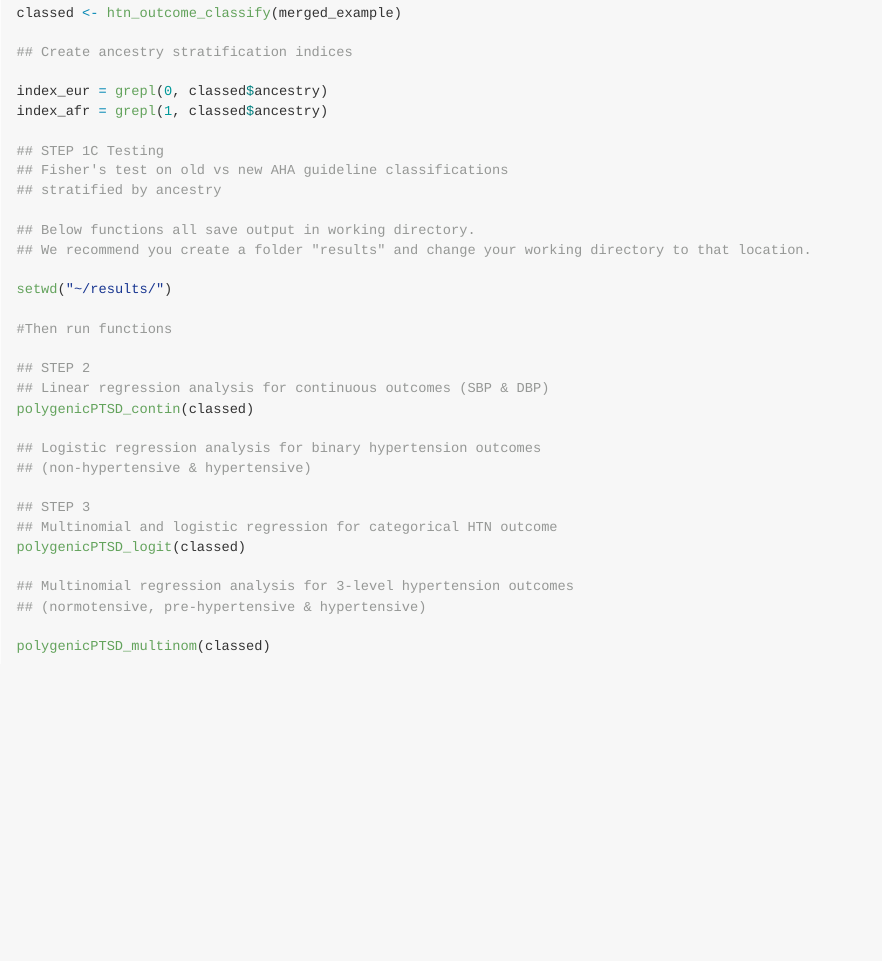
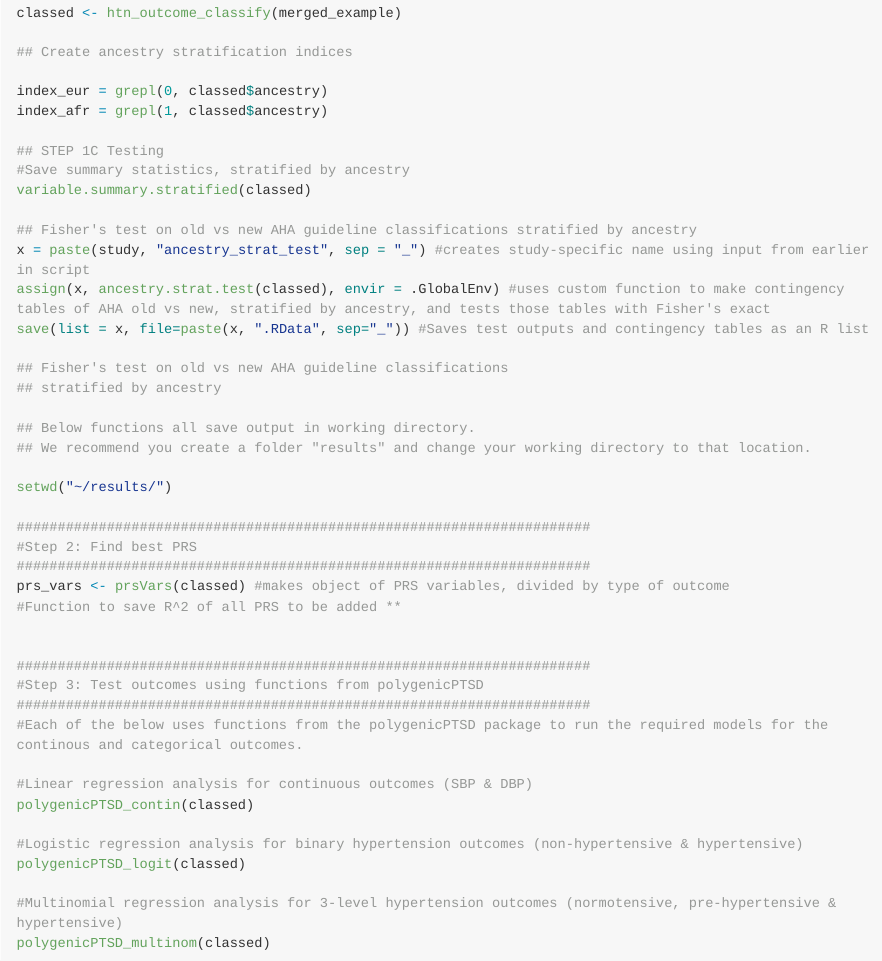
Before and after one commit to mljaniczek/PolygenicPTSD, an R Markdown document (README.Rmd): the page in a window 1100 px wide, from 1000 px down. Rendered offline with R 4.5, knitr and Pandoc, with nearby package versions; long lines of code are wrapped.

Commit message:
Updated Readme

```diff
--- a/README.Rmd
+++ b/README.Rmd
@@ -58,6 +58,14 @@ index_eur = grepl(0, classed$ancestry)
 index_afr = grepl(1, classed$ancestry)
 
 ## STEP 1C Testing
+#Save summary statistics, stratified by ancestry
+variable.summary.stratified(classed)
+
+## Fisher's test on old vs new AHA guideline classifications stratified by ancestry
+x = paste(study, "ancestry_strat_test", sep = "_") #creates study-specific name using input from earlier in script
+assign(x, ancestry.strat.test(classed), envir = .GlobalEnv) #uses custom function to make contingency tables of AHA old vs new, stratified by ancestry, and tests those tables with Fisher's exact
+save(list = x, file=paste(x, ".RData", sep="_")) #Saves test outputs and contingency tables as an R list
+
 ## Fisher's test on old vs new AHA guideline classifications
 ## stratified by ancestry
 
@@ -66,19 +74,24 @@ index_afr = grepl(1, classed$ancestry)
 
 setwd("~/results/")
 
-#Then run functions
+######################################################################
+#Step 2: Find best PRS
+######################################################################
+prs_vars <- prsVars(classed) #makes object of PRS variables, divided by type of outcome
+#Function to save R^2 of all PRS to be added **
 
-## STEP 2
-## Linear regression analysis for continuous outcomes (SBP & DBP)
+
+######################################################################
+#Step 3: Test outcomes using functions from polygenicPTSD
+######################################################################
+#Each of the below uses functions from the polygenicPTSD package to run the required models for the continous and categorical outcomes.
+
+#Linear regression analysis for continuous outcomes (SBP & DBP)
 polygenicPTSD_contin(classed)
 
-## Logistic regression analysis for binary hypertension outcomes
-## (non-hypertensive & hypertensive)
-
-## STEP 3
-## Multinomial and logistic regression for categorical HTN outcome
+#Logistic regression analysis for binary hypertension outcomes (non-hypertensive & hypertensive)
 polygenicPTSD_logit(classed)
 
-## Multinomial regression analysis for 3-level hypertension outcomes
-## (normotensive, pre-hypertensive & hypertensive)
+#Multinomial regression analysis for 3-level hypertension outcomes (normotensive, pre-hypertensive & hypertensive)
+polygenicPTSD_multinom(classed)
 
```
Also changed, not shown: README.Rmd (1 more changed lines).
